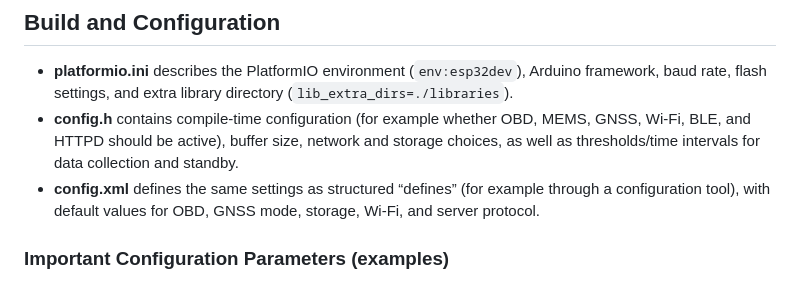
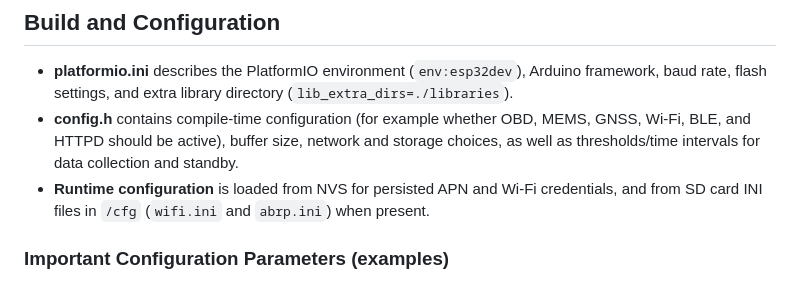
Before and after one commit to spot2000/Freematics-EV, a Markdown page: doc/instruction.md, the part around the change. Rendered like a GitHub page.

```diff
--- a/doc/instruction.md
+++ b/doc/instruction.md
@@ -10,7 +10,7 @@ The project is a firmware sketch for Freematics ONE+ (an ESP32-based telematics
 
 - **platformio.ini** describes the PlatformIO environment (`env:esp32dev`), Arduino framework, baud rate, flash settings, and extra library directory (`lib_extra_dirs=./libraries`).
 - **config.h** contains compile-time configuration (for example whether OBD, MEMS, GNSS, Wi-Fi, BLE, and HTTPD should be active), buffer size, network and storage choices, as well as thresholds/time intervals for data collection and standby.
-- **config.xml** defines the same settings as structured “defines” (for example through a configuration tool), with default values for OBD, GNSS mode, storage, Wi-Fi, and server protocol.
+- **Runtime configuration** is loaded from NVS for persisted APN and Wi-Fi credentials, and from SD card INI files in `/cfg` (`wifi.ini` and `abrp.ini`) when present.
 
 ### Important Configuration Parameters (examples)
 
```
Also changed, not shown: doc/copilot-instructions.md (+3 -3 lines).
